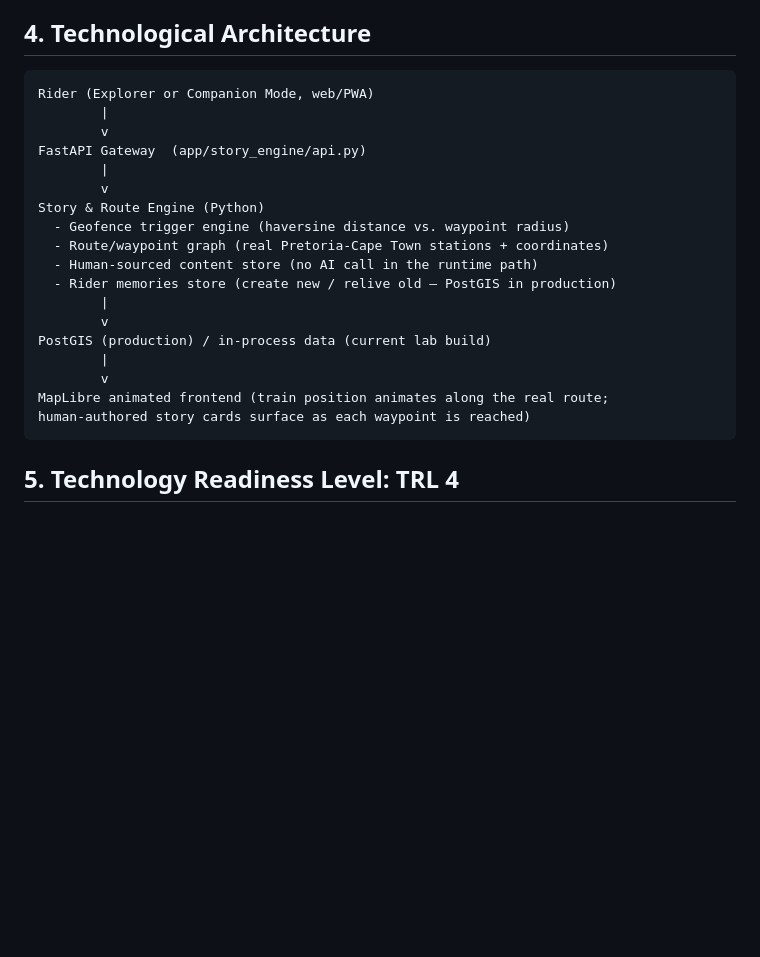
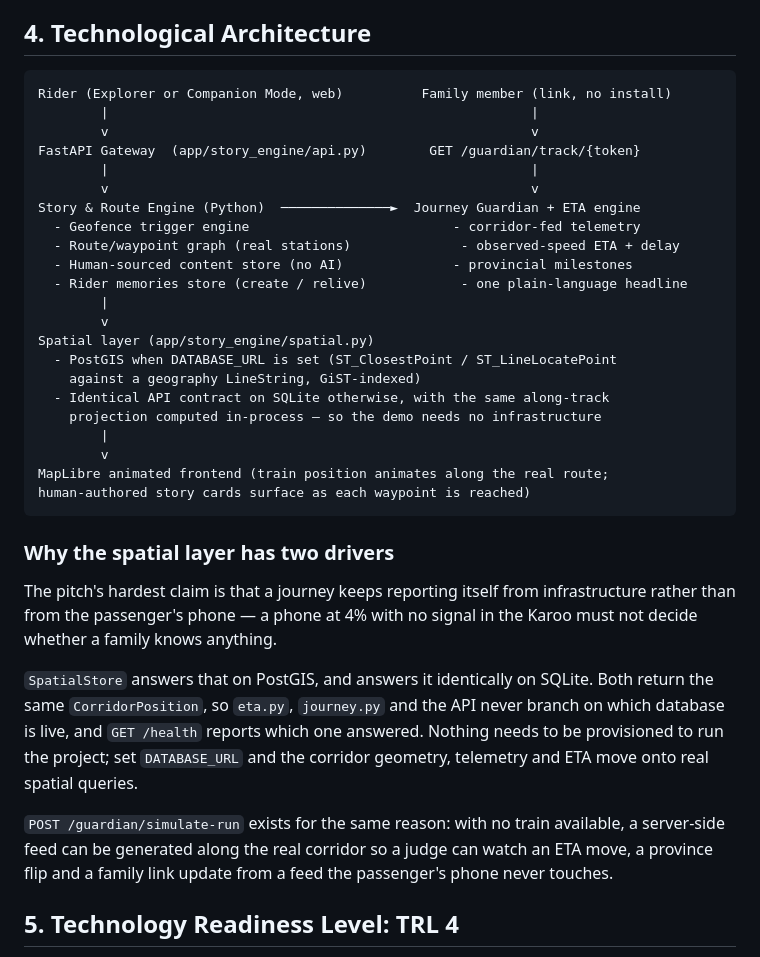
Before and after one commit to NeoPhukubye/Kasi_Compass, a Markdown page: README.md, the part around one of its changes. GitHub-like rendering; blank space fills up the shorter version.

Commit message:
Document the spatial layer, guardian, tickets and test count in the README

````diff
--- a/README.md
+++ b/README.md
@@ -80,25 +80,47 @@ The guardrails are covered by tests (`backend/tests/test_translation_tool.py`),
 ## 4. Technological Architecture
 
 ```
-Rider (Explorer or Companion Mode, web/PWA)
+Rider (Explorer or Companion Mode, web)          Family member (link, no install)
+        |                                                      |
+        v                                                      v
+FastAPI Gateway  (app/story_engine/api.py)        GET /guardian/track/{token}
+        |                                                      |
+        v                                                      v
+Story & Route Engine (Python)  ──────────────►  Journey Guardian + ETA engine
+  - Geofence trigger engine                          - corridor-fed telemetry
+  - Route/waypoint graph (real stations)              - observed-speed ETA + delay
+  - Human-sourced content store (no AI)              - provincial milestones
+  - Rider memories store (create / relive)            - one plain-language headline
         |
         v
-FastAPI Gateway  (app/story_engine/api.py)
-        |
-        v
-Story & Route Engine (Python)
-  - Geofence trigger engine (haversine distance vs. waypoint radius)
-  - Route/waypoint graph (real Pretoria-Cape Town stations + coordinates)
-  - Human-sourced content store (no AI call in the runtime path)
-  - Rider memories store (create new / relive old — PostGIS in production)
-        |
-        v
-PostGIS (production) / in-process data (current lab build)
+Spatial layer (app/story_engine/spatial.py)
+  - PostGIS when DATABASE_URL is set (ST_ClosestPoint / ST_LineLocatePoint
+    against a geography LineString, GiST-indexed)
+  - Identical API contract on SQLite otherwise, with the same along-track
+    projection computed in-process — so the demo needs no infrastructure
         |
         v
 MapLibre animated frontend (train position animates along the real route;
 human-authored story cards surface as each waypoint is reached)
 ```
+
+### Why the spatial layer has two drivers
+
+The pitch's hardest claim is that a journey keeps reporting itself from
+infrastructure rather than from the passenger's phone — a phone at 4% with
+no signal in the Karoo must not decide whether a family knows anything.
+
+`SpatialStore` answers that on PostGIS, and answers it identically on SQLite.
+Both return the same `CorridorPosition`, so `eta.py`, `journey.py` and the
+API never branch on which database is live, and `GET /health` reports which
+one answered. Nothing needs to be provisioned to run the project; set
+`DATABASE_URL` and the corridor geometry, telemetry and ETA move onto real
+spatial queries.
+
+`POST /guardian/simulate-run` exists for the same reason: with no train
+available, a server-side feed can be generated along the real corridor so a
+judge can watch an ETA move, a province flip and a family link update from a
+feed the passenger's phone never touches.
 
 ## 5. Technology Readiness Level: TRL 4
 
````
Also changed, not shown: other parts of README.md (+22 -3 lines).
